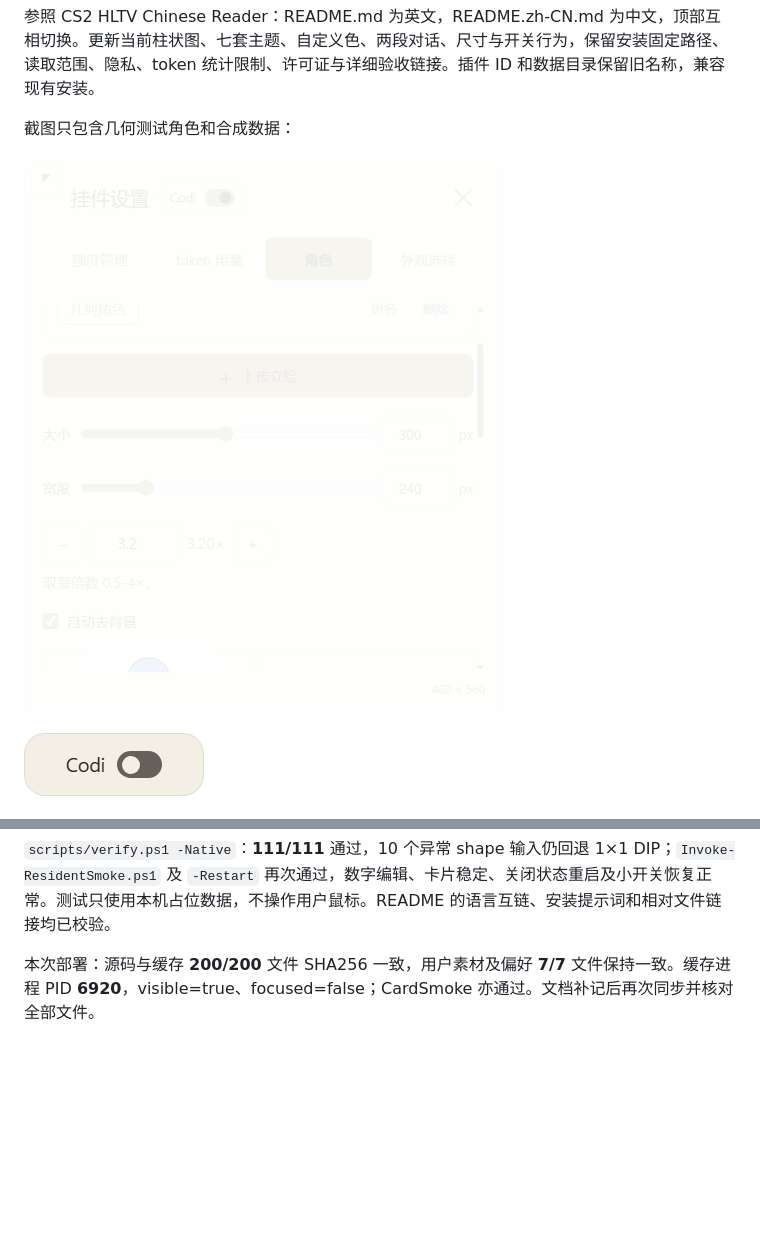
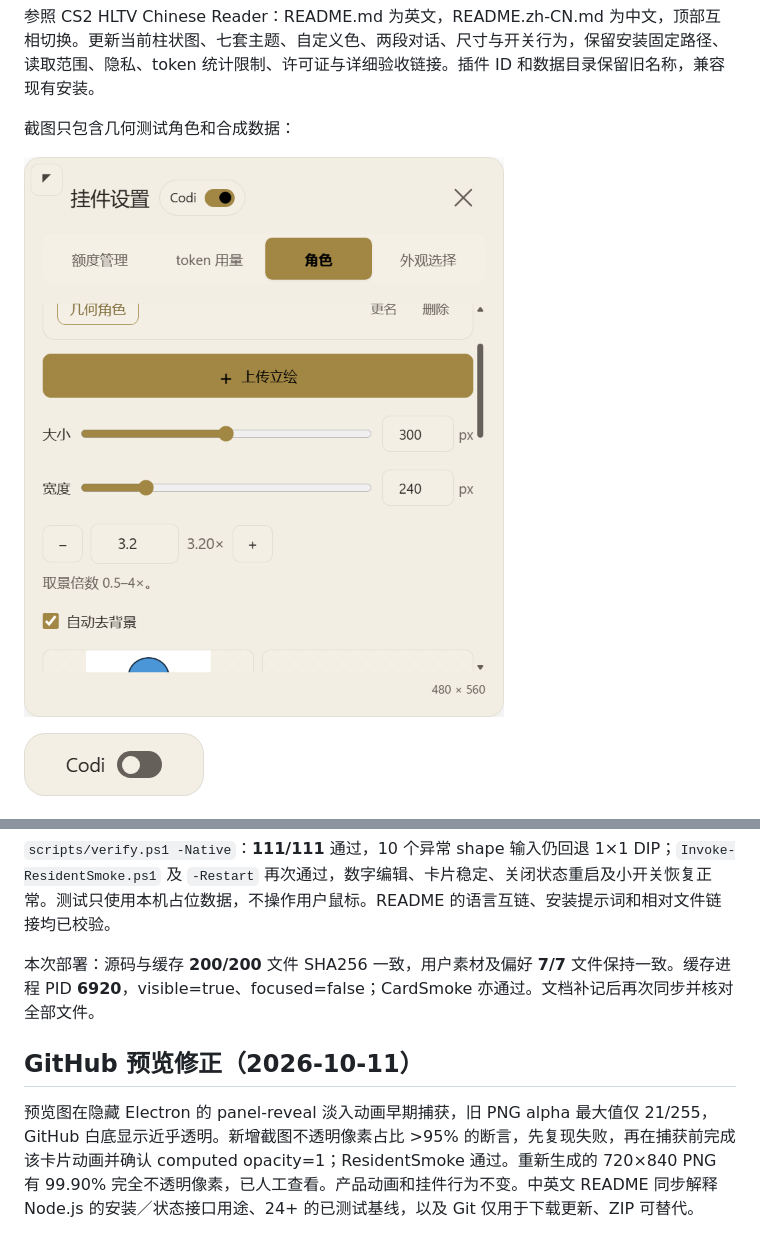
Before and after one commit to Chester-chs/CodexOshi, a Markdown page: docs/codi-switch-verification.md, 2 parts joined by grey strips. Drawn GitHub-style; pictures changed too: docs/images/resident-framing-width.png; blank space fills up the shorter version.

```diff
--- a/docs/codi-switch-verification.md
+++ b/docs/codi-switch-verification.md
@@ -46,3 +46,7 @@ stop → 更新缓存 → start 完成。源码与缓存 **199/199** 文件 SHA2
 `scripts/verify.ps1 -Native`：**111/111** 通过，10 个异常 shape 输入仍回退 1×1 DIP；`Invoke-ResidentSmoke.ps1` 及 `-Restart` 再次通过，数字编辑、卡片稳定、关闭状态重启及小开关恢复正常。测试只使用本机占位数据，不操作用户鼠标。README 的语言互链、安装提示词和相对文件链接均已校验。
 
 本次部署：源码与缓存 **200/200** 文件 SHA256 一致，用户素材及偏好 **7/7** 文件保持一致。缓存进程 PID **6920**，visible=true、focused=false；CardSmoke 亦通过。文档补记后再次同步并核对全部文件。
+
+## GitHub 预览修正（2026-10-11）
+
+预览图在隐藏 Electron 的 panel-reveal 淡入动画早期捕获，旧 PNG alpha 最大值仅 21/255，GitHub 白底显示近乎透明。新增截图不透明像素占比 >95% 的断言，先复现失败，再在捕获前完成该卡片动画并确认 computed opacity=1；ResidentSmoke 通过。重新生成的 720×840 PNG 有 99.90% 完全不透明像素，已人工查看。产品动画和挂件行为不变。中英文 README 同步解释 Node.js 的安装／状态接口用途、24+ 的已测试基线，以及 Git 仅用于下载更新、ZIP 可替代。
```
Also changed, not shown: README.md (+4 -1 lines), README.zh-CN.md (+4 -1 lines), 1 other file.
